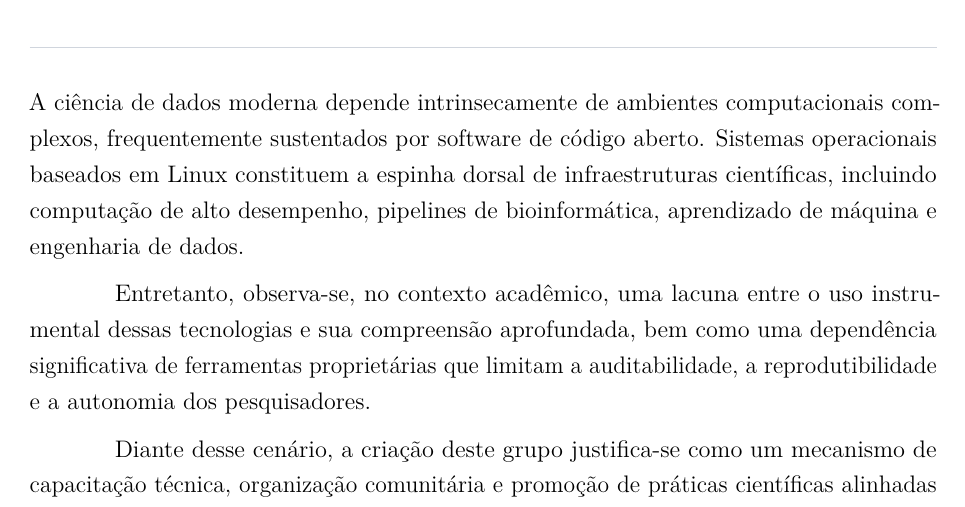
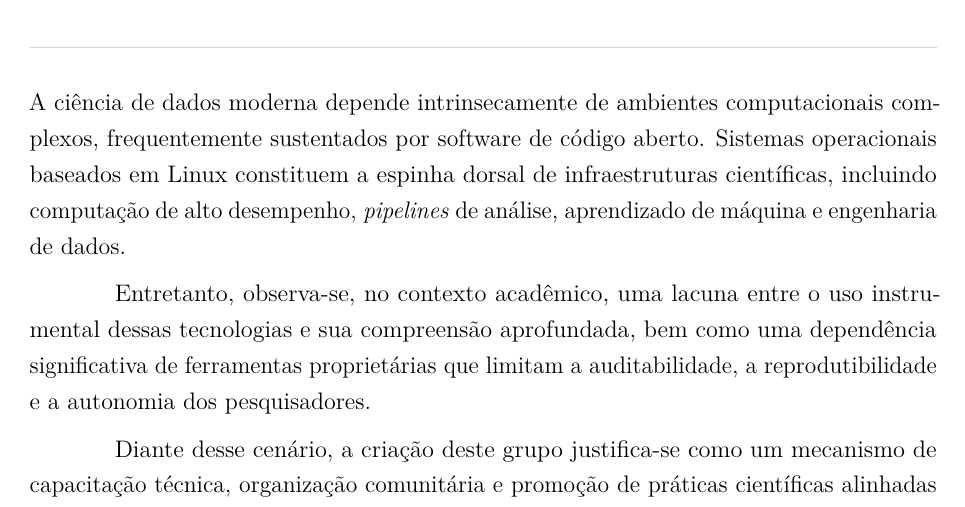
Before and after one commit to GUL-Estatistica-e-Ciencia-de-Dados-UFPR/documentos-dev, a LaTeX document (carta-fundacao.tex): part of page 2 of 6, cut so that both start at the same text. Compiled offline with pdfLaTeX.

Commit message:
Refactor justification section for improved clarity and readability

```diff
--- a/carta-fundacao.tex
+++ b/carta-fundacao.tex
@@ -173,11 +173,16 @@ Este grupo emerge da convergência entre a necessidade contemporânea de rigor m
 %--- Seção 2: Justificativa -------------------------------------------------
 \section{Justificativa}
 
-A ciência de dados moderna depende intrinsecamente de ambientes computacionais complexos, frequentemente sustentados por software de código aberto. Sistemas operacionais baseados em Linux constituem a espinha dorsal de infraestruturas científicas, incluindo computação de alto desempenho, pipelines de bioinformática, aprendizado de máquina e engenharia de dados.
+A ciência de dados moderna depende intrinsecamente de ambientes computacionais complexos, frequentemente sustentados por software de código aberto.
+Sistemas operacionais baseados em Linux constituem a espinha dorsal de infraestruturas científicas, incluindo computação de alto desempenho,
+\textit{pipelines} de análise, aprendizado de máquina e engenharia de dados.
 
-Entretanto, observa-se, no contexto acadêmico, uma lacuna entre o uso instrumental dessas tecnologias e sua compreensão aprofundada, bem como uma dependência significativa de ferramentas proprietárias que limitam a auditabilidade, a reprodutibilidade e a autonomia dos pesquisadores.
+Entretanto, observa-se, no contexto acadêmico, uma lacuna entre o uso instrumental dessas tecnologias e sua compreensão aprofundada,
+bem como uma dependência significativa de ferramentas proprietárias que limitam a auditabilidade, a reprodutibilidade e a autonomia dos pesquisadores.
 
-Diante desse cenário, a criação deste grupo justifica-se como um mecanismo de capacitação técnica, organização comunitária e promoção de práticas científicas alinhadas aos princípios do conhecimento aberto, visando formar profissionais capazes de operar, compreender e desenvolver soluções computacionais robustas, transparentes e eticamente fundamentadas.
+Diante desse cenário, a criação deste grupo justifica-se como um mecanismo de capacitação técnica, organização comunitária e promoção de
+práticas científicas alinhadas aos princípios do conhecimento aberto, visando formar profissionais capazes de operar, compreender e desenvolver
+soluções computacionais robustas, transparentes e eticamente fundamentadas.
 
 %--- Seção 3: Objetivos -----------------------------------------------------
 \section{Objetivos}
```
